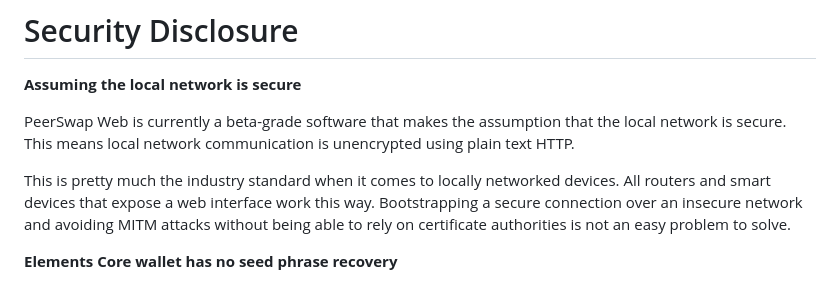
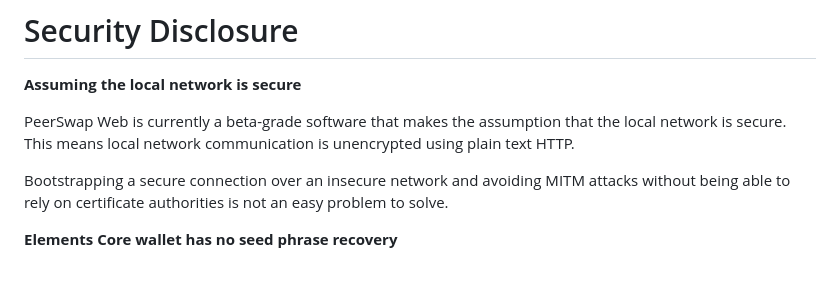
Before and after one commit to Impa10r/peerswap-web, a Markdown page: README.md, the part around the change. Rendered like a GitHub page.

```diff
--- a/README.md
+++ b/README.md
@@ -129,7 +129,7 @@ Information about PeerSwap and a link to join our Discord channel is at [PeerSwa
 
 PeerSwap Web is currently a beta-grade software that makes the assumption that the local network is secure. This means local network communication is unencrypted using plain text HTTP.
 
-This is pretty much the industry standard when it comes to locally networked devices. All routers and smart devices that expose a web interface work this way. Bootstrapping a secure connection over an insecure network and avoiding MITM attacks without being able to rely on certificate authorities is not an easy problem to solve.
+Bootstrapping a secure connection over an insecure network and avoiding MITM attacks without being able to rely on certificate authorities is not an easy problem to solve.
 
 **Elements Core wallet has no seed phrase recovery**
 
```
